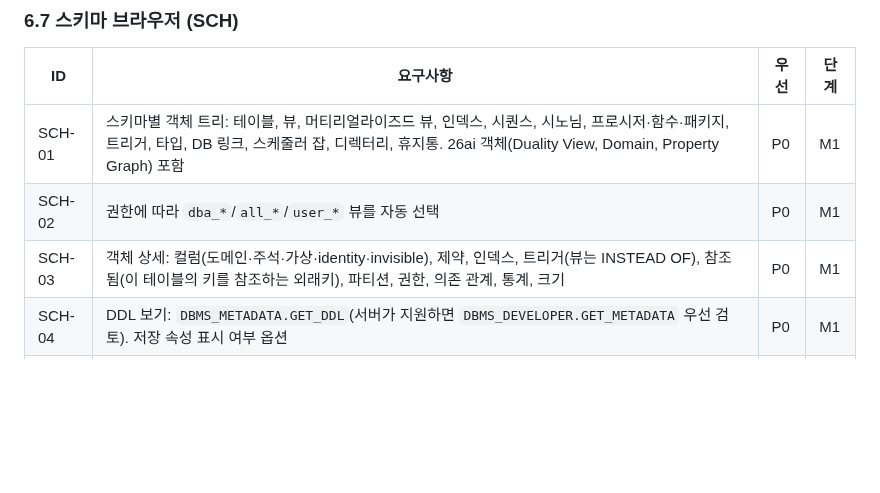
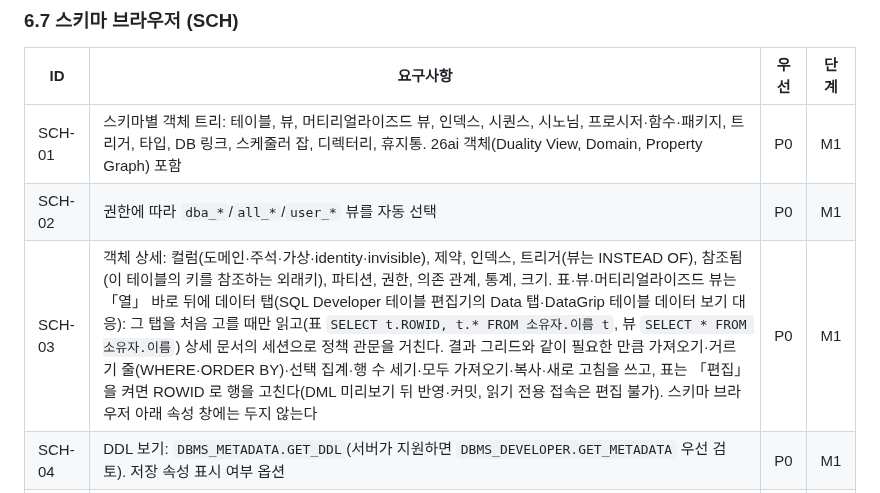
Before and after one commit to jongik-sv/oranda, a Markdown page: docs/PRD.md, the part around the change. Drawn GitHub-style; blank space fills up the shorter version.

Commit message:
docs(prd): describe the object detail data tab in SCH-03
Co-Authored-By: Claude Opus 5.5 <noreply@anthropic.com>

```diff
--- a/docs/PRD.md
+++ b/docs/PRD.md
@@ -225,7 +225,7 @@
 |---|---|---|---|
 | SCH-01 | 스키마별 객체 트리: 테이블, 뷰, 머티리얼라이즈드 뷰, 인덱스, 시퀀스, 시노님, 프로시저·함수·패키지, 트리거, 타입, DB 링크, 스케줄러 잡, 디렉터리, 휴지통. 26ai 객체(Duality View, Domain, Property Graph) 포함 | P0 | M1 |
 | SCH-02 | 권한에 따라 `dba_*`/`all_*`/`user_*` 뷰를 자동 선택 | P0 | M1 |
-| SCH-03 | 객체 상세: 컬럼(도메인·주석·가상·identity·invisible), 제약, 인덱스, 트리거(뷰는 INSTEAD OF), 참조됨(이 테이블의 키를 참조하는 외래키), 파티션, 권한, 의존 관계, 통계, 크기 | P0 | M1 |
+| SCH-03 | 객체 상세: 컬럼(도메인·주석·가상·identity·invisible), 제약, 인덱스, 트리거(뷰는 INSTEAD OF), 참조됨(이 테이블의 키를 참조하는 외래키), 파티션, 권한, 의존 관계, 통계, 크기. 표·뷰·머티리얼라이즈드 뷰는 「열」 바로 뒤에 데이터 탭(SQL Developer 테이블 편집기의 Data 탭·DataGrip 테이블 데이터 보기 대응): 그 탭을 처음 고를 때만 읽고(표 `SELECT t.ROWID, t.* FROM 소유자.이름 t`, 뷰 `SELECT * FROM 소유자.이름`) 상세 문서의 세션으로 정책 관문을 거친다. 결과 그리드와 같이 필요한 만큼 가져오기·거르기 줄(WHERE·ORDER BY)·선택 집계·행 수 세기·모두 가져오기·복사·새로 고침을 쓰고, 표는 「편집」을 켜면 ROWID 로 행을 고친다(DML 미리보기 뒤 반영·커밋, 읽기 전용 접속은 편집 불가). 스키마 브라우저 아래 속성 창에는 두지 않는다 | P0 | M1 |
 | SCH-04 | DDL 보기: `DBMS_METADATA.GET_DDL`(서버가 지원하면 `DBMS_DEVELOPER.GET_METADATA` 우선 검토). 저장 속성 표시 여부 옵션 | P0 | M1 |
 | SCH-05 | 검색·필터(이름 패턴, 객체 유형, INVALID만), 접속별 즐겨찾기. 스키마 브라우저에서 찾기(Alt+F1, DataGrip 「Select in Database Tree」 대응): 편집기 커서 아래 이름·객체 상세·DB 객체로 이동(Alt+Enter)에서 트리의 스키마→유형을 펼쳐 그 노드를 고른다(필터에 가리면 필터를 푼다) | P0 | M1 |
 | SCH-06 | INVALID 객체 일괄 컴파일, 휴지통 Purge·Flashback | P1 | M2 |
```
